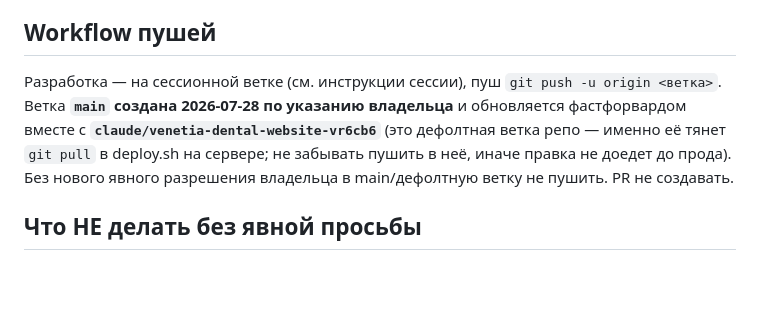
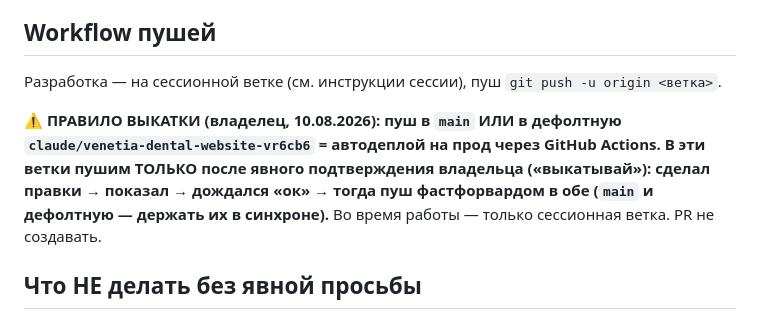
Before and after one commit to adriaaante/venecia-dent.ru, a Markdown page: CLAUDE.md, the part around the change. GitHub-like rendering; blank space fills up the shorter version.

Commit message:
CLAUDE.md: правило выкатки — в main только после подтверждения владельца

```diff
--- a/CLAUDE.md
+++ b/CLAUDE.md
@@ -357,12 +357,14 @@ workflow `server-command.yml` в репо Angel (сервер общий для
 ## Workflow пушей
 
 Разработка — на сессионной ветке (см. инструкции сессии), пуш
-`git push -u origin <ветка>`. Ветка **`main` создана 2026-07-28 по
-указанию владельца** и обновляется фастфорвардом вместе с
-**`claude/venetia-dental-website-vr6cb6`** (это дефолтная ветка репо —
-именно её тянет `git pull` в deploy.sh на сервере; не забывать пушить
-в неё, иначе правка не доедет до прода). Без нового явного разрешения
-владельца в main/дефолтную ветку не пушить. PR не создавать.
+`git push -u origin <ветка>`.
+
+⚠️ **ПРАВИЛО ВЫКАТКИ (владелец, 10.08.2026): пуш в `main` ИЛИ в дефолтную
+`claude/venetia-dental-website-vr6cb6` = автодеплой на прод через GitHub
+Actions. В эти ветки пушим ТОЛЬКО после явного подтверждения владельца
+(«выкатывай»): сделал правки → показал → дождался «ок» → тогда пуш
+фастфорвардом в обе (`main` и дефолтную — держать их в синхроне).**
+Во время работы — только сессионная ветка. PR не создавать.
 
 ## Что НЕ делать без явной просьбы
 
```
